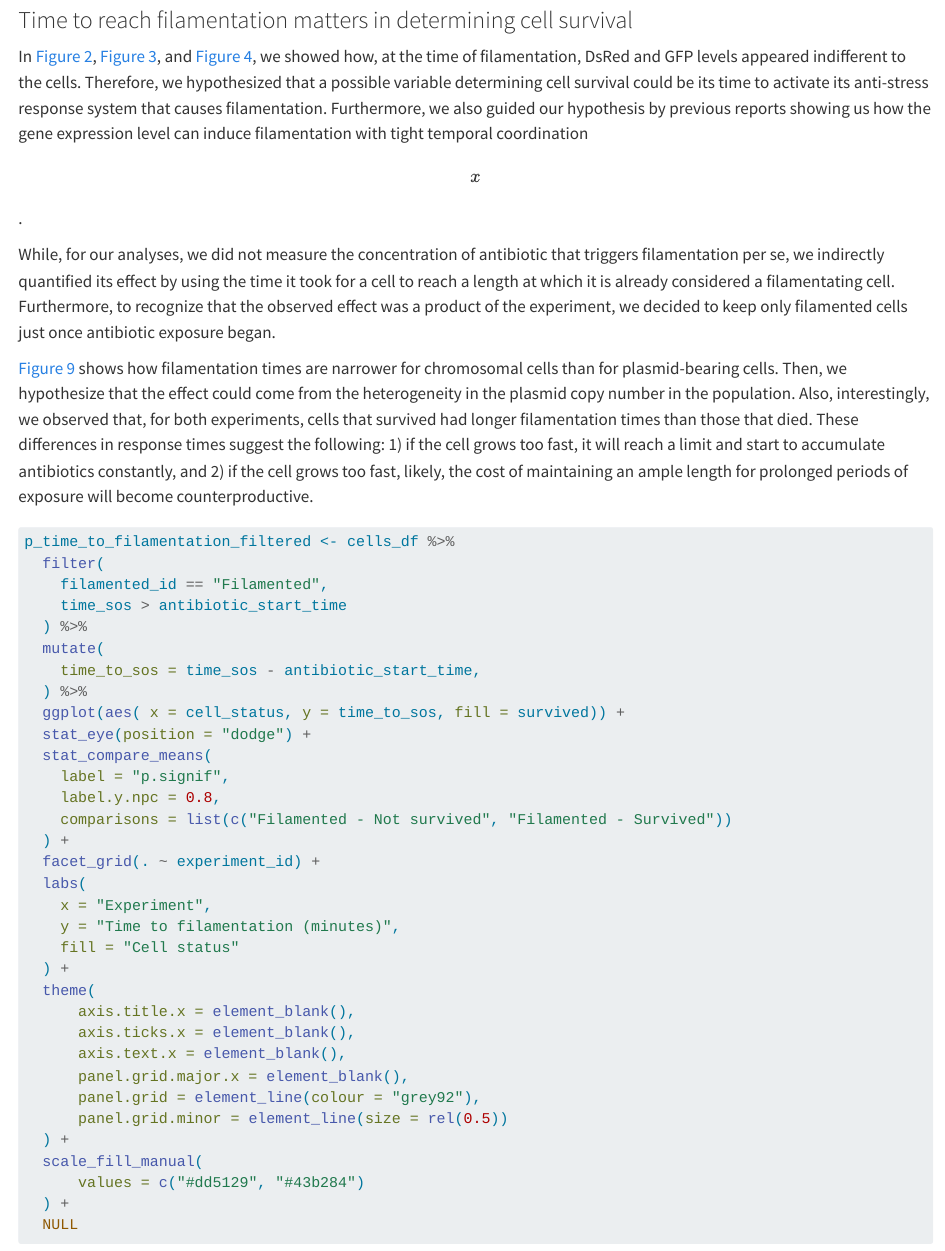
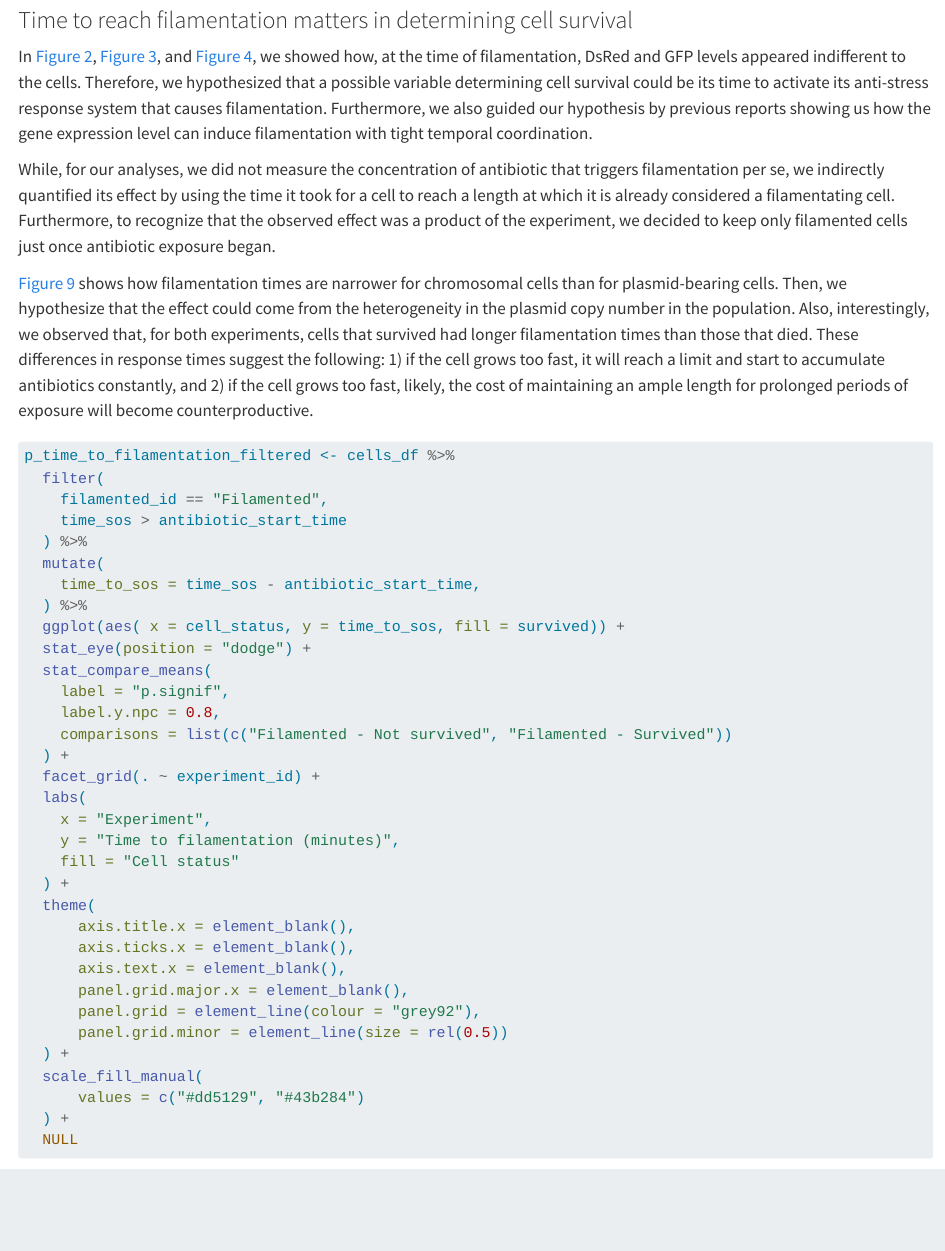
Before and after one commit to jvelezmagic/bacterial-filamentation-research, a Quarto document (02-experiment-analysis.qmd): the page in a window 1100 px wide, from 3130 px down. Rendered offline with R 4.5, knitr and Pandoc in place of Quarto, with nearby package versions; some code elsewhere in the file could not run offline; long lines of code are wrapped; column names are cleaned by a stand-in for the janitor package.

Commit message:
Update experiment analysis

```diff
--- a/02-experiment-analysis.qmd
+++ b/02-experiment-analysis.qmd
@@ -897,7 +897,7 @@
 survival could be its time to activate its anti-stress response system
 that causes filamentation. Furthermore, we also guided our hypothesis by
 previous reports showing us how the gene expression level can induce
-filamentation with tight temporal coordination \[x\].
+filamentation with tight temporal coordination.
 
 While, for our analyses, we did not measure the concentration of
 antibiotic that triggers filamentation per se, we indirectly quantified
```
